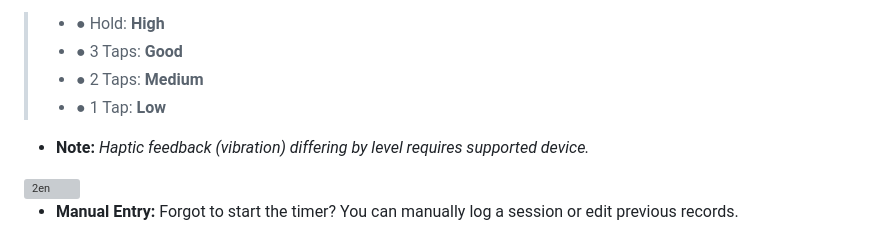
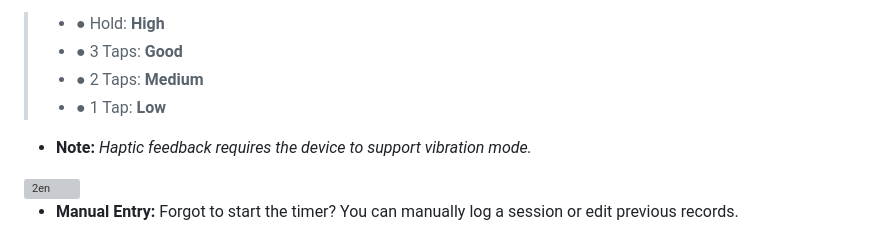
Before and after one commit to buddhanussati/meditator-journal, a Markdown page: README.md, the part around the change. GitHub-like rendering; grey boxes are pictures that could not be loaded.

Commit message:
Update haptic feedback note in README
Clarified note on haptic feedback requirements.

```diff
--- a/README.md
+++ b/README.md
@@ -38,7 +38,7 @@ In the meditation interface, click the ⚙️ button to open interaction setting
 >* ● 2 Taps: **Medium**
 >* ● 1 Tap: **Low**
 
-* **Note:** *Haptic feedback (vibration) differing by level requires supported device.*
+* **Note:** *Haptic feedback requires the device to support vibration mode.*
 
 <img width="345" height="450" alt="2en" src="https://github.com/user-attachments/assets/d30c6ed0-27d7-4a05-a579-e4732b79f0b1" />
 
```
